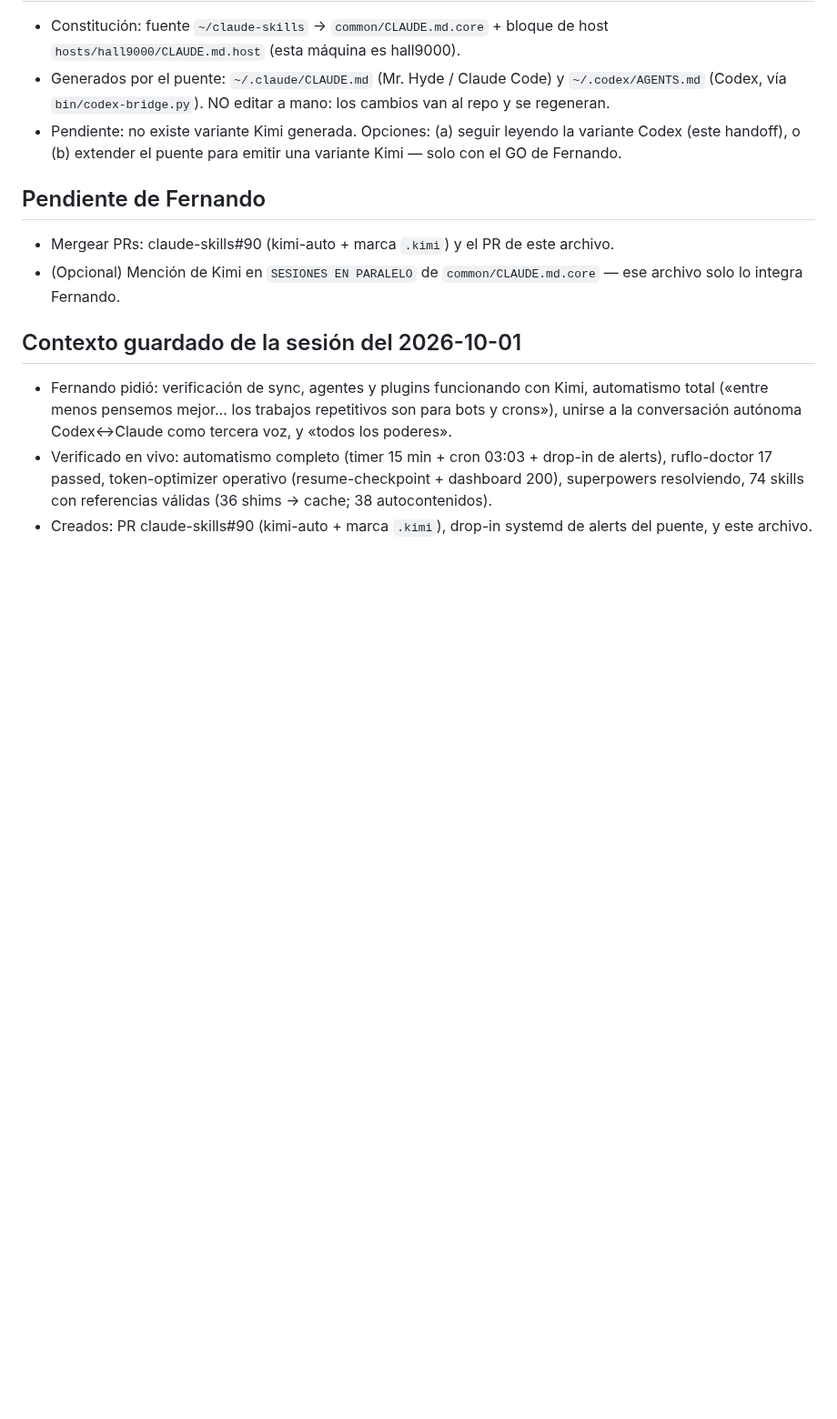
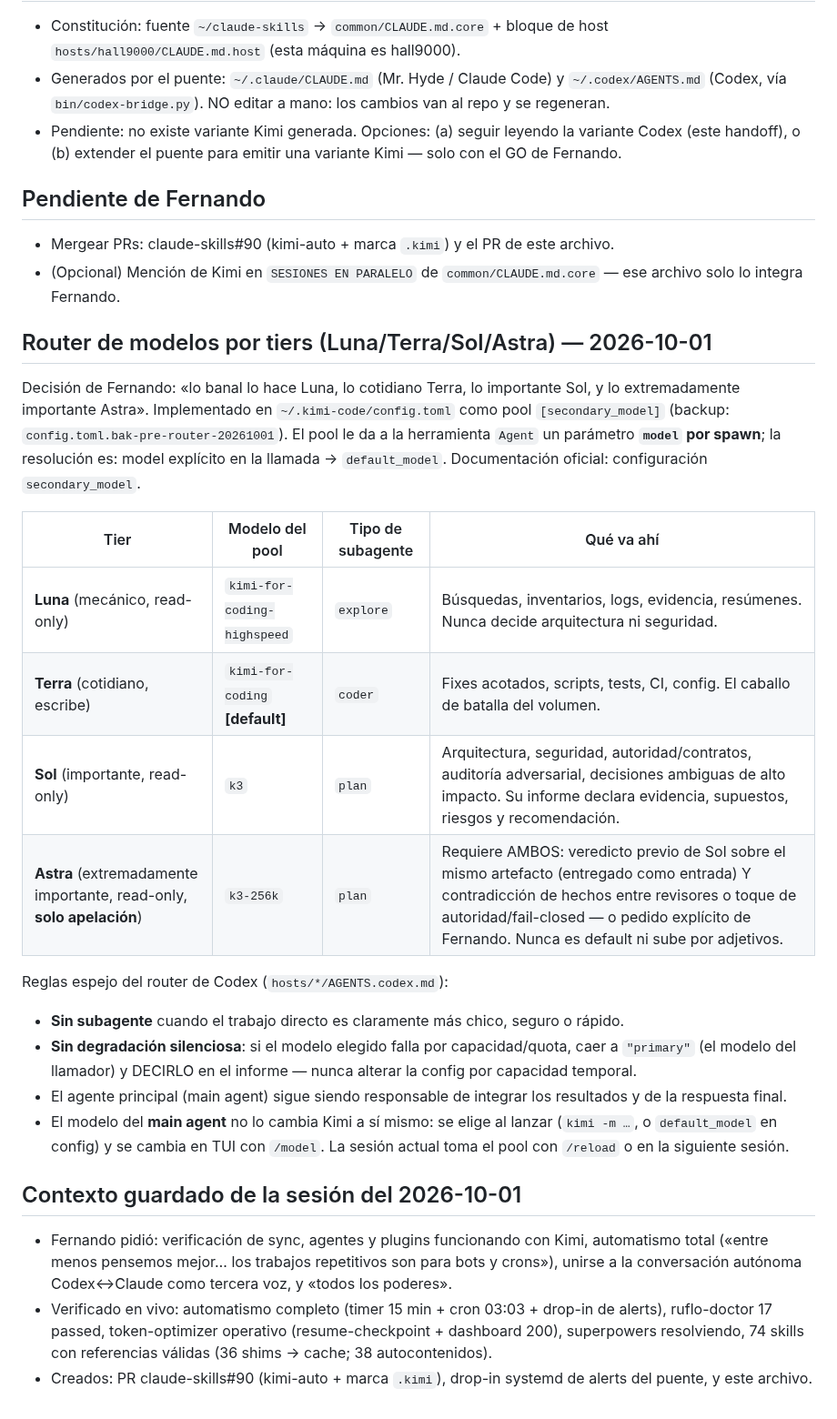
Before and after one commit to fjruizhn/Jax, a Markdown page: KIMI-ECOSISTEMA.md, the part around the change. Shown at 91% size. Rendered like a GitHub page; blank space fills up the shorter version.

Commit message:
docs: router de modelos por tiers (Luna/Terra/Sol/Astra) en KIMI-ECOSISTEMA
Pool [secondary_model] configurado en ~/.kimi-code/config.toml (backup
config.toml.bak-pre-router-20261001): le da a la herramienta Agent un
parametro model por spawn — Luna=highspeed/explore, Terra=kimi-for-coding/
coder [default], Sol=k3/plan, Astra=k3-256k/plan (solo apelacion, exige
veredicto previo de Sol + contradiccion de hechos o pedido explicito de
Fernando). Reglas espejo del router de Codex: sin subagente cuando el
directo es mas chico/rapido, degradacion por capacidad nunca silenciosa,
main agent no se cambia a si mismo (se elige al lanzar o con /model).

Co-Authored-By: Kimi <noreply@moonshot.cn>

```diff
--- a/KIMI-ECOSISTEMA.md
+++ b/KIMI-ECOSISTEMA.md
@@ -108,6 +108,33 @@ los fusiona Fernando o una sesión con su ventana abierta (`bin/ventana estado`)
 - (Opcional) Mención de Kimi en `SESIONES EN PARALELO` de `common/CLAUDE.md.core` — ese
   archivo solo lo integra Fernando.
 
+## Router de modelos por tiers (Luna/Terra/Sol/Astra) — 2026-10-01
+
+Decisión de Fernando: «lo banal lo hace Luna, lo cotidiano Terra, lo importante Sol, y lo
+extremadamente importante Astra». Implementado en `~/.kimi-code/config.toml` como pool
+`[secondary_model]` (backup: `config.toml.bak-pre-router-20261001`). El pool le da a la
+herramienta `Agent` un parámetro **`model` por spawn**; la resolución es: model explícito
+en la llamada → `default_model`. Documentación oficial: configuración `secondary_model`.
+
+| Tier | Modelo del pool | Tipo de subagente | Qué va ahí |
+|---|---|---|---|
+| **Luna** (mecánico, read-only) | `kimi-for-coding-highspeed` | `explore` | Búsquedas, inventarios, logs, evidencia, resúmenes. Nunca decide arquitectura ni seguridad. |
+| **Terra** (cotidiano, escribe) | `kimi-for-coding` **[default]** | `coder` | Fixes acotados, scripts, tests, CI, config. El caballo de batalla del volumen. |
+| **Sol** (importante, read-only) | `k3` | `plan` | Arquitectura, seguridad, autoridad/contratos, auditoría adversarial, decisiones ambiguas de alto impacto. Su informe declara evidencia, supuestos, riesgos y recomendación. |
+| **Astra** (extremadamente importante, read-only, **solo apelación**) | `k3-256k` | `plan` | Requiere AMBOS: veredicto previo de Sol sobre el mismo artefacto (entregado como entrada) Y contradicción de hechos entre revisores o toque de autoridad/fail-closed — o pedido explícito de Fernando. Nunca es default ni sube por adjetivos. |
+
+Reglas espejo del router de Codex (`hosts/*/AGENTS.codex.md`):
+
+- **Sin subagente** cuando el trabajo directo es claramente más chico, seguro o rápido.
+- **Sin degradación silenciosa**: si el modelo elegido falla por capacidad/quota, caer a
+  `"primary"` (el modelo del llamador) y DECIRLO en el informe — nunca alterar la config
+  por capacidad temporal.
+- El agente principal (main agent) sigue siendo responsable de integrar los resultados y
+  de la respuesta final.
+- El modelo del **main agent** no lo cambia Kimi a sí mismo: se elige al lanzar
+  (`kimi -m …`, o `default_model` en config) y se cambia en TUI con `/model`. La sesión
+  actual toma el pool con `/reload` o en la siguiente sesión.
+
 ## Contexto guardado de la sesión del 2026-10-01
 
 - Fernando pidió: verificación de sync, agentes y plugins funcionando con Kimi,
```
